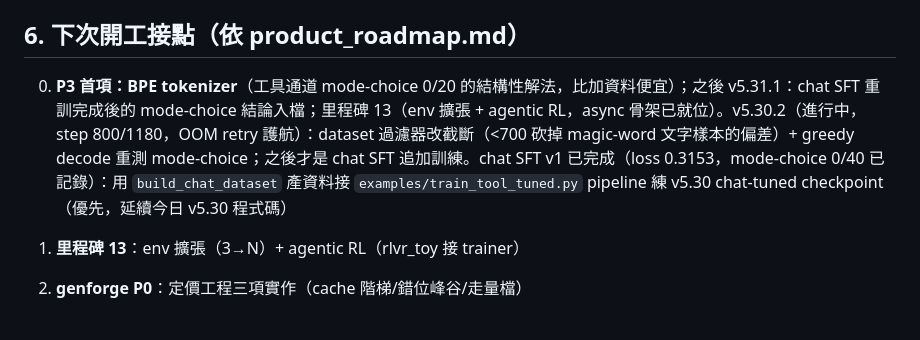
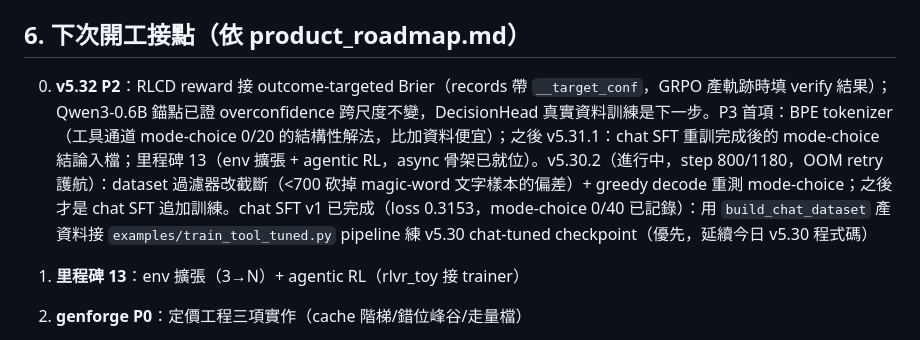
Before and after one commit to tonythetiger168/helioslm, a Markdown page: helioslm_v5/docs/helioslm_handoff.md, the part around one of its changes. Rendered like a GitHub page.

```diff
--- a/helioslm_v5/docs/helioslm_handoff.md
+++ b/helioslm_v5/docs/helioslm_handoff.md
@@ -58,7 +58,7 @@
 
 ## 6. 下次開工接點（依 product_roadmap.md）
 
-0. **P3 首項：BPE tokenizer**（工具通道 mode-choice 0/20 的結構性解法，比加資料便宜）；之後 v5.31.1：chat SFT 重訓完成後的 mode-choice 結論入檔；里程碑 13（env 擴張 + agentic RL，async 骨架已就位）。v5.30.2（進行中，step 800/1180，OOM retry 護航）：dataset 過濾器改截斷（<700 砍掉 magic-word 文字樣本的偏差）+ greedy decode 重測 mode-choice；之後才是 chat SFT 追加訓練。chat SFT v1 已完成（loss 0.3153，mode-choice 0/40 已記錄）：用 `build_chat_dataset` 產資料接 `examples/train_tool_tuned.py` pipeline 練 v5.30 chat-tuned checkpoint（優先，延續今日 v5.30 程式碼）
+0. **v5.32 P2**：RLCD reward 接 outcome-targeted Brier（records 帶 `__target_conf`，GRPO 產軌跡時填 verify 結果）；Qwen3-0.6B 錨點已證 overconfidence 跨尺度不變，DecisionHead 真實資料訓練是下一步。P3 首項：BPE tokenizer（工具通道 mode-choice 0/20 的結構性解法，比加資料便宜）；之後 v5.31.1：chat SFT 重訓完成後的 mode-choice 結論入檔；里程碑 13（env 擴張 + agentic RL，async 骨架已就位）。v5.30.2（進行中，step 800/1180，OOM retry 護航）：dataset 過濾器改截斷（<700 砍掉 magic-word 文字樣本的偏差）+ greedy decode 重測 mode-choice；之後才是 chat SFT 追加訓練。chat SFT v1 已完成（loss 0.3153，mode-choice 0/40 已記錄）：用 `build_chat_dataset` 產資料接 `examples/train_tool_tuned.py` pipeline 練 v5.30 chat-tuned checkpoint（優先，延續今日 v5.30 程式碼）
 
 1. **里程碑 13**：env 擴張（3→N）+ agentic RL（rlvr_toy 接 trainer）
 2. **genforge P0**：定價工程三項實作（cache 階梯/錯位峰谷/走量檔）
```
Also changed, not shown: other parts of helioslm_v5/docs/helioslm_handoff.md (+1 -1 lines), helioslm_v5/CHANGELOG.md (+18 -0 lines), helioslm_v5/docs/qwen3_0.6b_anchor_2026-09-28.md (added, +47 -0 lines).
